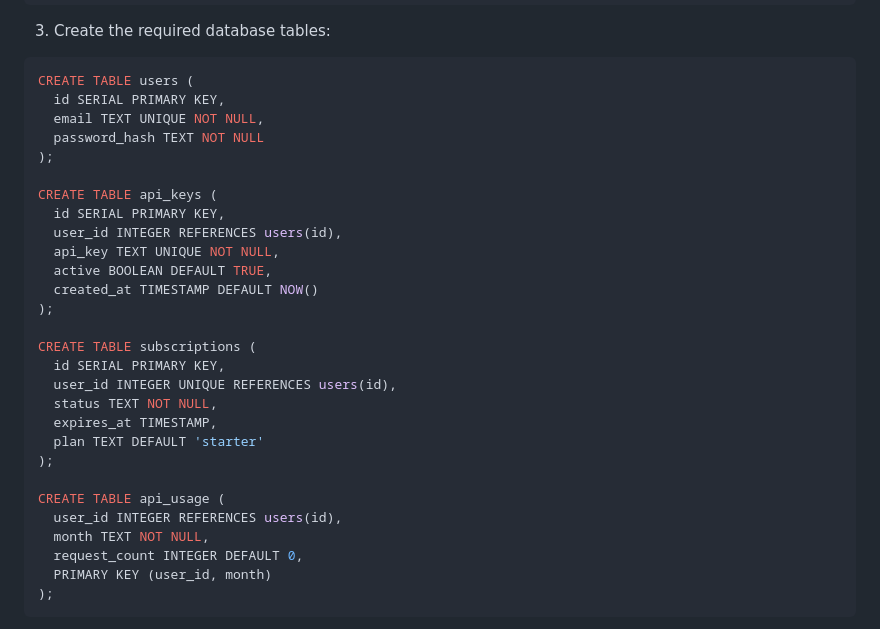
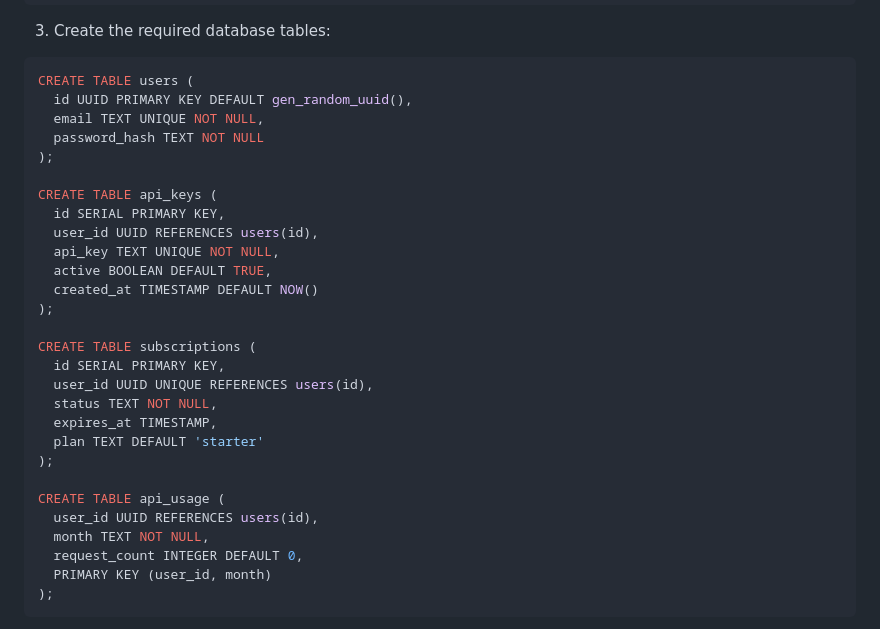
Before and after one commit to tsolman/vessel-class-finder, a Markdown page: README.md, the part around the change. Drawn GitHub-style.

Commit message:
Fix migration SQL: use UUID for user_id columns
users.id is UUID in the actual Neon DB, not INTEGER.

Co-Authored-By: Claude Opus 4.6 (1M context) <noreply@anthropic.com>

````diff
--- a/README.md
+++ b/README.md
@@ -31,14 +31,14 @@ JWT_SECRET=your_jwt_secret
 
 ```sql
 CREATE TABLE users (
-  id SERIAL PRIMARY KEY,
+  id UUID PRIMARY KEY DEFAULT gen_random_uuid(),
   email TEXT UNIQUE NOT NULL,
   password_hash TEXT NOT NULL
 );
 
 CREATE TABLE api_keys (
   id SERIAL PRIMARY KEY,
-  user_id INTEGER REFERENCES users(id),
+  user_id UUID REFERENCES users(id),
   api_key TEXT UNIQUE NOT NULL,
   active BOOLEAN DEFAULT TRUE,
   created_at TIMESTAMP DEFAULT NOW()
@@ -46,14 +46,14 @@ CREATE TABLE api_keys (
 
 CREATE TABLE subscriptions (
   id SERIAL PRIMARY KEY,
-  user_id INTEGER UNIQUE REFERENCES users(id),
+  user_id UUID UNIQUE REFERENCES users(id),
   status TEXT NOT NULL,
   expires_at TIMESTAMP,
   plan TEXT DEFAULT 'starter'
 );
 
 CREATE TABLE api_usage (
-  user_id INTEGER REFERENCES users(id),
+  user_id UUID REFERENCES users(id),
   month TEXT NOT NULL,
   request_count INTEGER DEFAULT 0,
   PRIMARY KEY (user_id, month)
````
